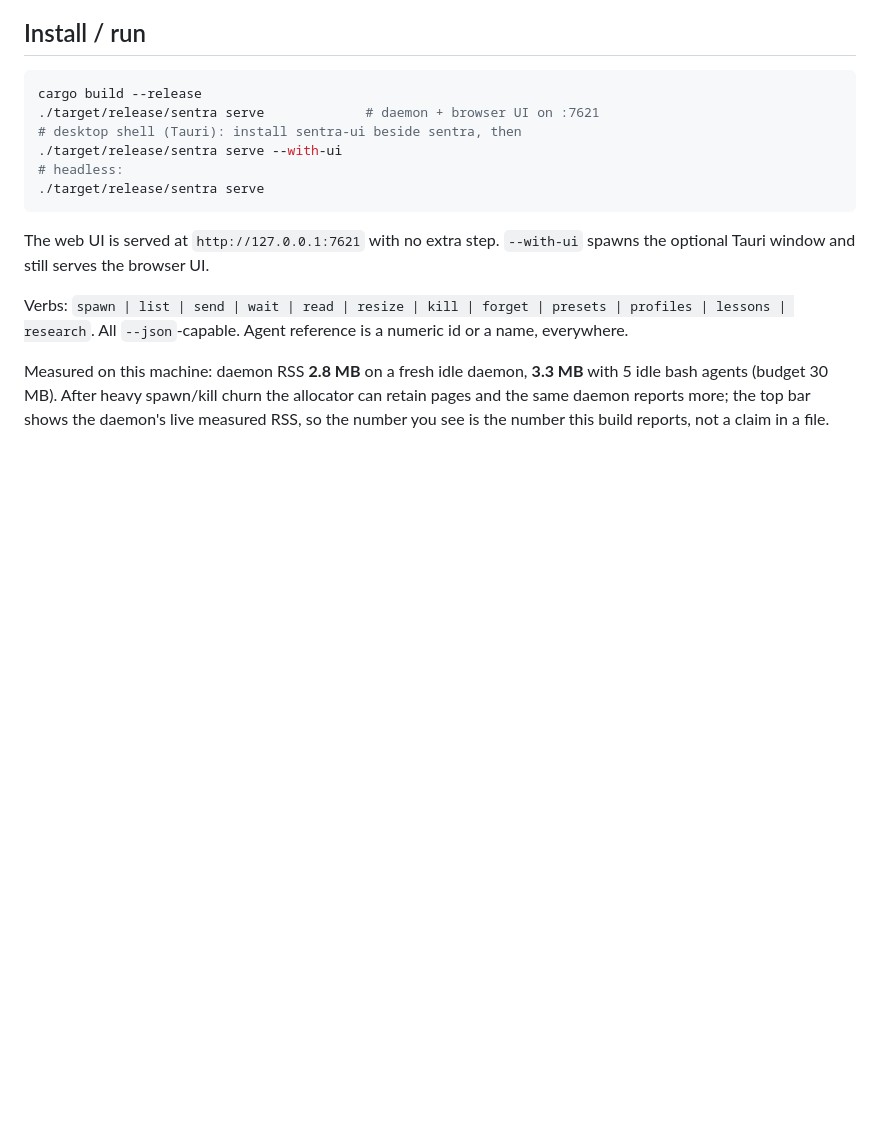
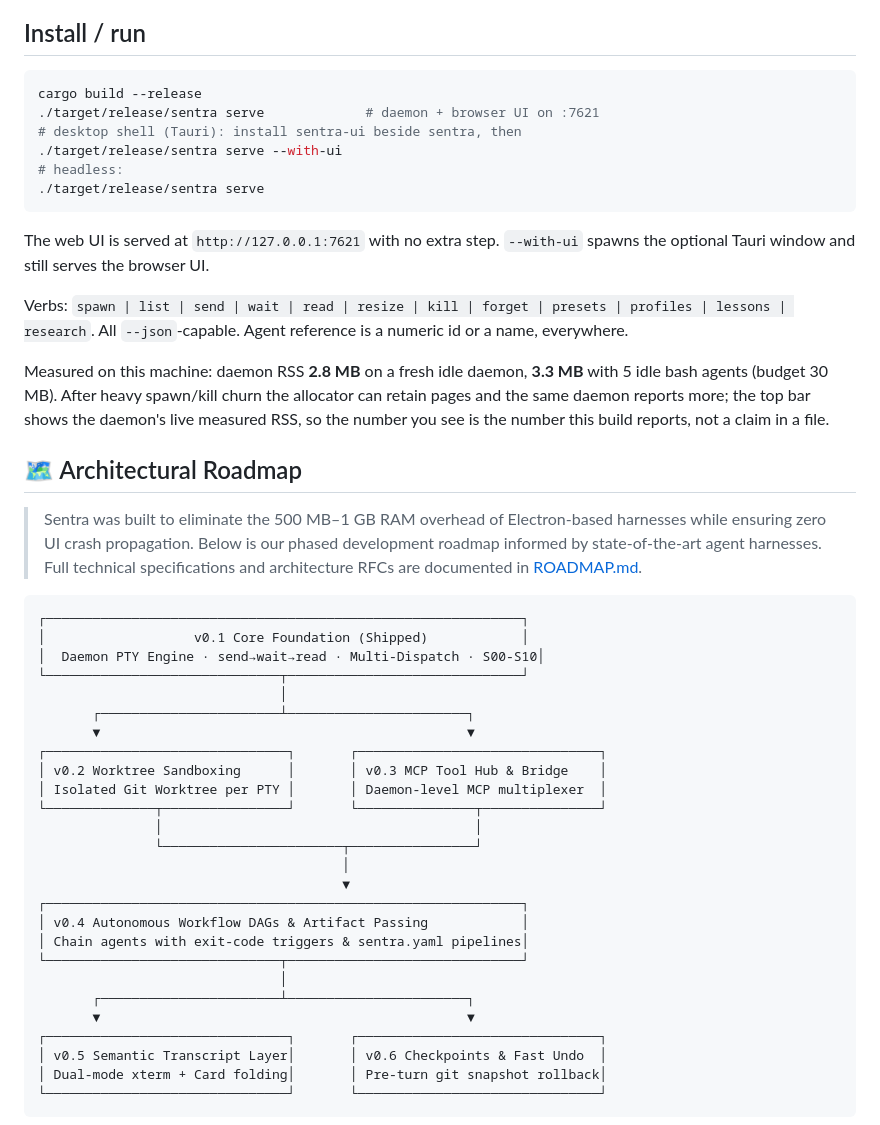
Before and after one commit to dewhush/sentra, a Markdown page: README.md, the part around one of its changes. Drawn GitHub-style; blank space fills up the shorter version.

````diff
--- a/README.md
+++ b/README.md
@@ -79,3 +79,36 @@ churn the allocator can retain pages and the same daemon reports more; the top
 bar shows the daemon's live measured RSS, so the number you see is the number
 this build reports, not a claim in a file.
 
+## 🗺️ Architectural Roadmap
+
+> Sentra was built to eliminate the 500 MB–1 GB RAM overhead of Electron-based harnesses while ensuring zero UI crash propagation. Below is our phased development roadmap informed by state-of-the-art agent harnesses. Full technical specifications and architecture RFCs are documented in [ROADMAP.md](ROADMAP.md).
+
+```
+┌─────────────────────────────────────────────────────────────┐
+│                   v0.1 Core Foundation (Shipped)            │
+│  Daemon PTY Engine · send→wait→read · Multi-Dispatch · S00-S10│
+└──────────────────────────────┬──────────────────────────────┘
+                               │
+       ┌───────────────────────┴───────────────────────┐
+       ▼                                               ▼
+┌───────────────────────────────┐       ┌───────────────────────────────┐
+│ v0.2 Worktree Sandboxing      │       │ v0.3 MCP Tool Hub & Bridge    │
+│ Isolated Git Worktree per PTY │       │ Daemon-level MCP multiplexer  │
+└──────────────┬────────────────┘       └───────────────┬───────────────┘
+               │                                        │
+               └───────────────────────┬────────────────┘
+                                       │
+                                       ▼
+┌─────────────────────────────────────────────────────────────┐
+│ v0.4 Autonomous Workflow DAGs & Artifact Passing            │
+│ Chain agents with exit-code triggers & sentra.yaml pipelines│
+└──────────────────────────────┬──────────────────────────────┘
+                               │
+       ┌───────────────────────┴───────────────────────┐
+       ▼                                               ▼
+┌───────────────────────────────┐       ┌───────────────────────────────┐
+│ v0.5 Semantic Transcript Layer│       │ v0.6 Checkpoints & Fast Undo  │
+│ Dual-mode xterm + Card folding│       │ Pre-turn git snapshot rollback│
+└───────────────────────────────┘       └───────────────────────────────┘
+```
+
````
Also changed, not shown: other parts of README.md (+25 -0 lines).
